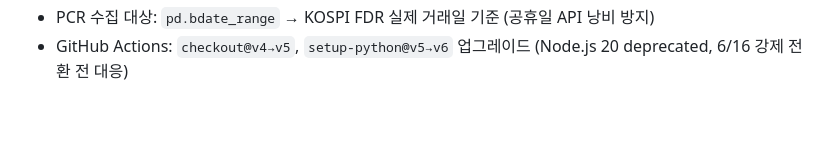
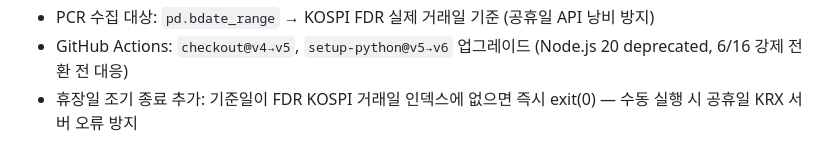
Before and after one commit to hhhpophhh-dot/k-fear-greed-index, a Markdown page: Project_context.md, the part around the change. Rendered like a GitHub page; blank space fills up the shorter version.

Commit message:
Project_context.md: 휴장일 조기 종료 내용 추가
https://claude.ai/code/session_01DnqTZ2XEfWecbCSveEnvQY

```diff
--- a/Project_context.md
+++ b/Project_context.md
@@ -301,3 +301,4 @@ GitHub Actions 자동화 + GitHub Pages 배포 완료 (2026-06-01)
   3. PCR 캐시 이전 날짜 재시도: `missing = all_dates not in cache` → `last_cached 이후만` 으로 변경 (33일→3일)
 - PCR 수집 대상: `pd.bdate_range` → KOSPI FDR 실제 거래일 기준 (공휴일 API 낭비 방지)
 - GitHub Actions: `checkout@v4→v5`, `setup-python@v5→v6` 업그레이드 (Node.js 20 deprecated, 6/16 강제 전환 전 대응)
+- 휴장일 조기 종료 추가: 기준일이 FDR KOSPI 거래일 인덱스에 없으면 즉시 exit(0) — 수동 실행 시 공휴일 KRX 서버 오류 방지
```
